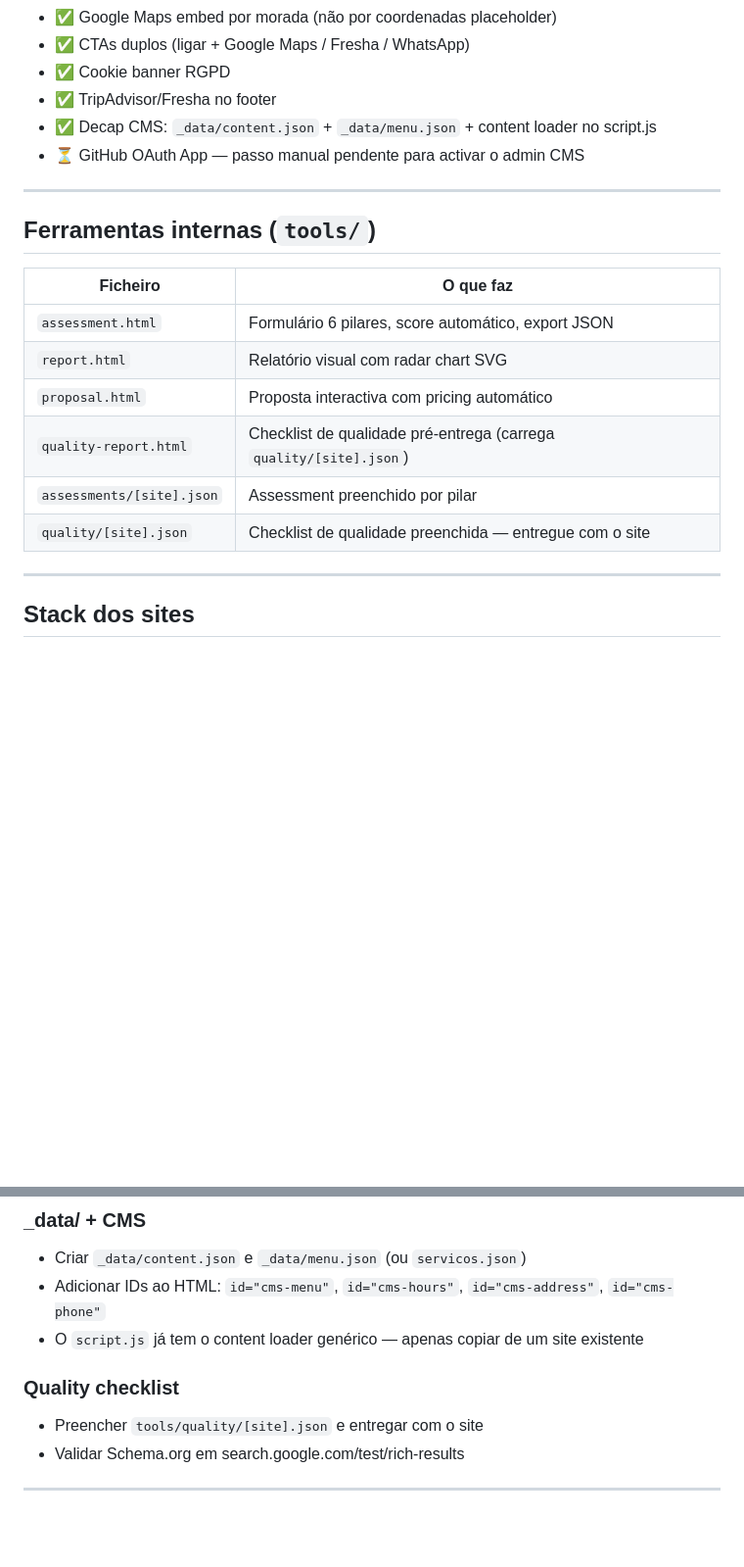
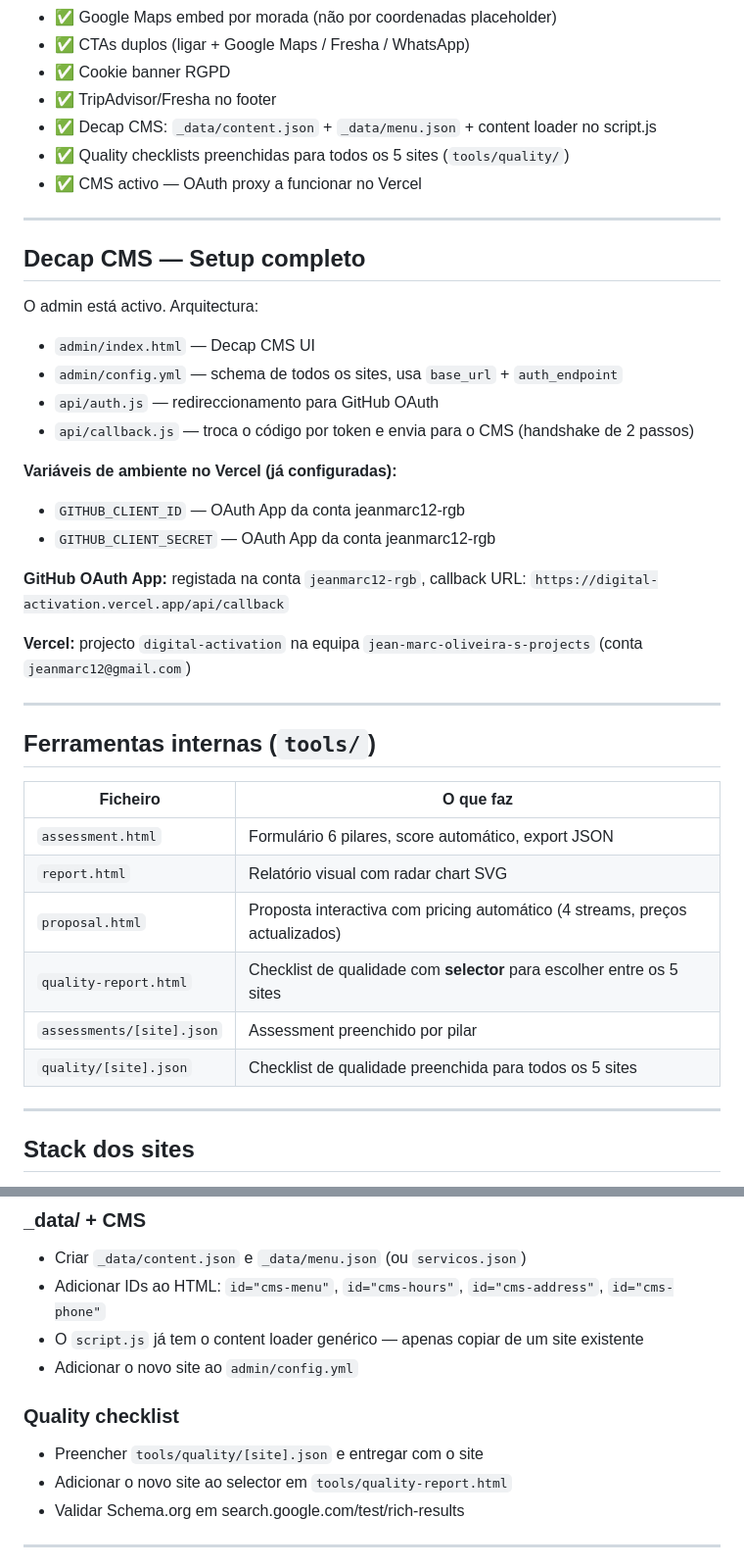
Before and after one commit to jeanmarc12-rgb/digital-activation, a Markdown page: context.md, 2 parts joined by grey strips. Shown at 98% size. Drawn GitHub-style; blank space fills up the shorter version.

```diff
--- a/context.md
+++ b/context.md
@@ -81,7 +84,27 @@ Todos os 5 sites têm:
 - ✅ Cookie banner RGPD
 - ✅ TripAdvisor/Fresha no footer
 - ✅ Decap CMS: `_data/content.json` + `_data/menu.json` + content loader no script.js
-- ⏳ GitHub OAuth App — passo manual pendente para activar o admin CMS
+- ✅ Quality checklists preenchidas para todos os 5 sites (`tools/quality/`)
+- ✅ CMS activo — OAuth proxy a funcionar no Vercel
+
+---
+
+## Decap CMS — Setup completo
+
+O admin está activo. Arquitectura:
+
+- `admin/index.html` — Decap CMS UI
+- `admin/config.yml` — schema de todos os sites, usa `base_url` + `auth_endpoint`
+- `api/auth.js` — redireccionamento para GitHub OAuth
+- `api/callback.js` — troca o código por token e envia para o CMS (handshake de 2 passos)
+
+**Variáveis de ambiente no Vercel (já configuradas):**
+- `GITHUB_CLIENT_ID` — OAuth App da conta jeanmarc12-rgb
+- `GITHUB_CLIENT_SECRET` — OAuth App da conta jeanmarc12-rgb
+
+**GitHub OAuth App:** registada na conta `jeanmarc12-rgb`, callback URL: `https://digital-activation.vercel.app/api/callback`
+
+**Vercel:** projecto `digital-activation` na equipa `jean-marc-oliveira-s-projects` (conta `jeanmarc12@gmail.com`)
 
 ---
 
@@ -91,10 +114,10 @@ Todos os 5 sites têm:
 |----------|-----------|
 | `assessment.html` | Formulário 6 pilares, score automático, export JSON |
 | `report.html` | Relatório visual com radar chart SVG |
-| `proposal.html` | Proposta interactiva com pricing automático |
-| `quality-report.html` | Checklist de qualidade pré-entrega (carrega `quality/[site].json`) |
+| `proposal.html` | Proposta interactiva com pricing automático (4 streams, preços actualizados) |
+| `quality-report.html` | Checklist de qualidade com **selector** para escolher entre os 5 sites |
 | `assessments/[site].json` | Assessment preenchido por pilar |
-| `quality/[site].json` | Checklist de qualidade preenchida — entregue com o site |
+| `quality/[site].json` | Checklist de qualidade preenchida para todos os 5 sites |
 
 ---
 
@@ -169,9 +196,11 @@ Hero → Sobre → Ementa/Serviços → Galeria → Opiniões → Contacto → F
 - Criar `_data/content.json` e `_data/menu.json` (ou `servicos.json`)
 - Adicionar IDs ao HTML: `id="cms-menu"`, `id="cms-hours"`, `id="cms-address"`, `id="cms-phone"`
 - O `script.js` já tem o content loader genérico — apenas copiar de um site existente
+- Adicionar o novo site ao `admin/config.yml`
 
 ### Quality checklist
 - Preencher `tools/quality/[site].json` e entregar com o site
+- Adicionar o novo site ao selector em `tools/quality-report.html`
 - Validar Schema.org em search.google.com/test/rich-results
 
 ---
```
Also changed, not shown: other parts of context.md (+40 -30 lines).
